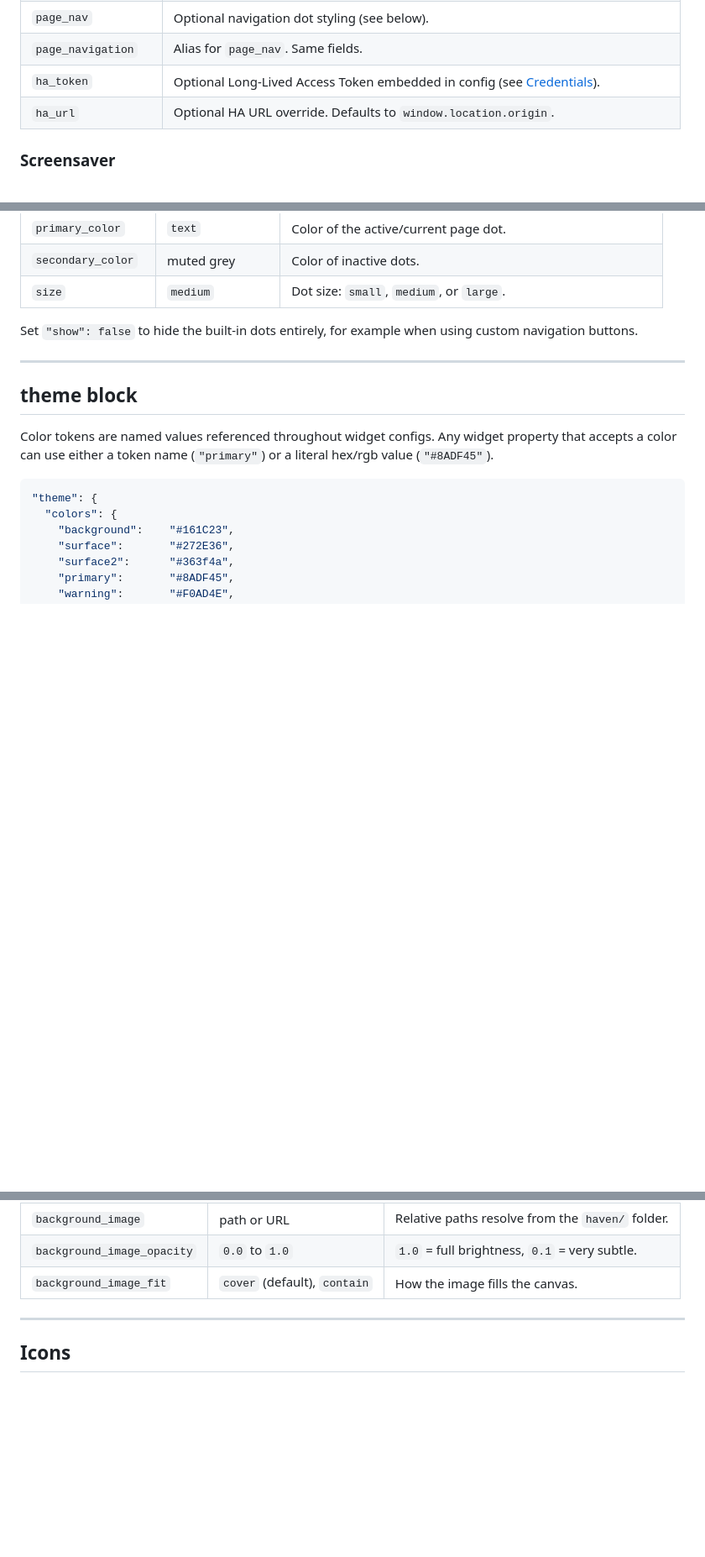
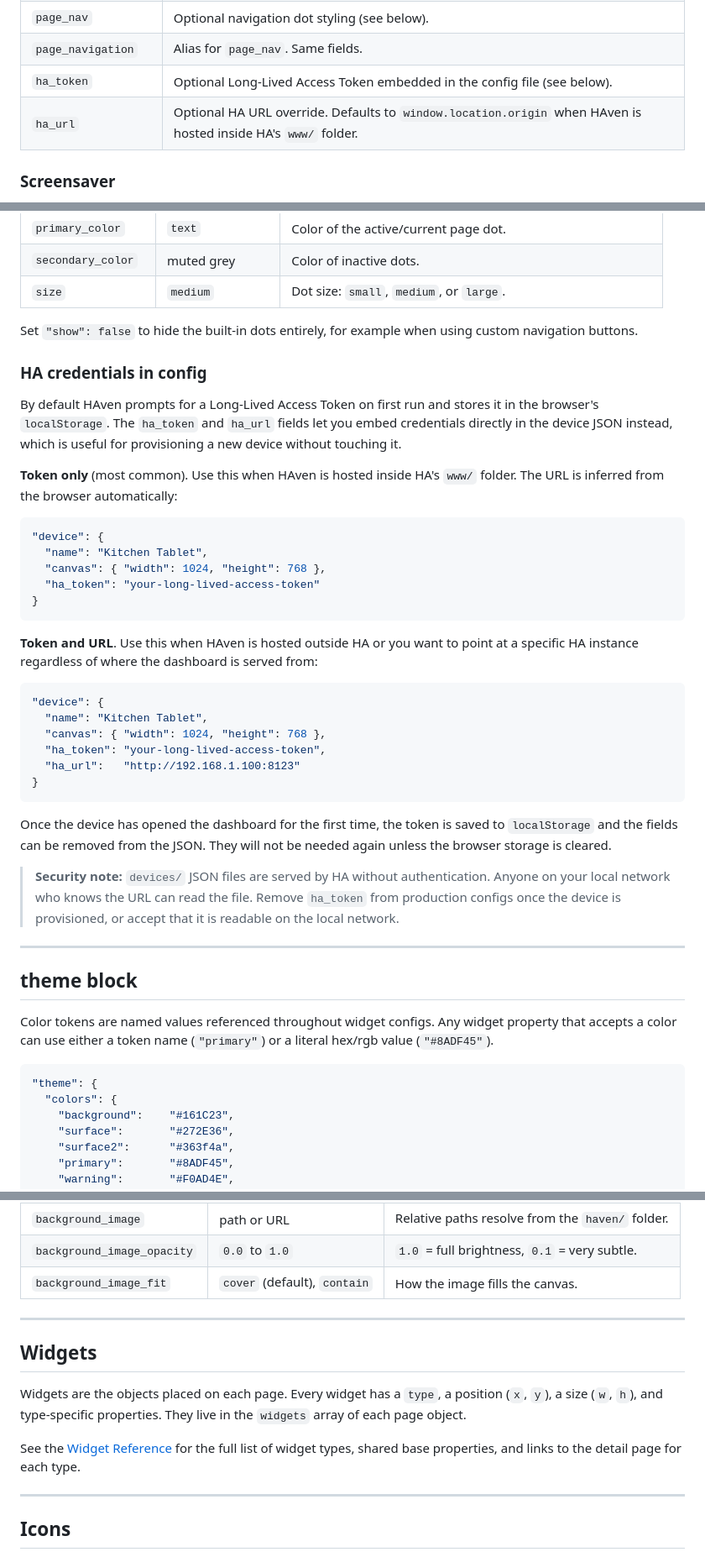
Before and after one commit to TommySharpNZ/haven, a Markdown page: docs/config-reference.md, 3 parts joined by grey strips. Shown at 84% size. GitHub-like rendering; blank space fills up the shorter version.

Commit message:
In Progress...

````diff
--- a/docs/config-reference.md
+++ b/docs/config-reference.md
@@ -73,8 +74,8 @@ HAven device configs are JSON files stored in the `devices/` folder. Each file d
 | `screensaver` | Optional screensaver config (see below). Omit to disable. |
 | `page_nav` | Optional navigation dot styling (see below). |
 | `page_navigation` | Alias for `page_nav`. Same fields. |
-| `ha_token` | Optional Long-Lived Access Token embedded in config (see [Credentials](getting-started.md#credentials--security)). |
-| `ha_url` | Optional HA URL override. Defaults to `window.location.origin`. |
+| `ha_token` | Optional Long-Lived Access Token embedded in the config file (see below). |
+| `ha_url` | Optional HA URL override. Defaults to `window.location.origin` when HAven is hosted inside HA's `www/` folder. |
 
 ### Screensaver
 
@@ -105,6 +106,35 @@ When configured, HAven dims the screen after a period of inactivity. Any touch,
 | `size` | `medium` | Dot size: `small`, `medium`, or `large`. |
 
 Set `"show": false` to hide the built-in dots entirely, for example when using custom navigation buttons.
+
+### HA credentials in config
+
+By default HAven prompts for a Long-Lived Access Token on first run and stores it in the browser's `localStorage`. The `ha_token` and `ha_url` fields let you embed credentials directly in the device JSON instead, which is useful for provisioning a new device without touching it.
+
+**Token only** (most common). Use this when HAven is hosted inside HA's `www/` folder. The URL is inferred from the browser automatically:
+
+```json
+"device": {
+  "name": "Kitchen Tablet",
+  "canvas": { "width": 1024, "height": 768 },
+  "ha_token": "your-long-lived-access-token"
+}
+```
+
+**Token and URL**. Use this when HAven is hosted outside HA or you want to point at a specific HA instance regardless of where the dashboard is served from:
+
+```json
+"device": {
+  "name": "Kitchen Tablet",
+  "canvas": { "width": 1024, "height": 768 },
+  "ha_token": "your-long-lived-access-token",
+  "ha_url":   "http://192.168.1.100:8123"
+}
+```
+
+Once the device has opened the dashboard for the first time, the token is saved to `localStorage` and the fields can be removed from the JSON. They will not be needed again unless the browser storage is cleared.
+
+> **Security note:** `devices/` JSON files are served by HA without authentication. Anyone on your local network who knows the URL can read the file. Remove `ha_token` from production configs once the device is provisioned, or accept that it is readable on the local network.
 
 ---
 
@@ -231,6 +261,14 @@ Pages can display a background image beneath their widgets.
 
 ---
 
+## Widgets
+
+Widgets are the objects placed on each page. Every widget has a `type`, a position (`x`, `y`), a size (`w`, `h`), and type-specific properties. They live in the `widgets` array of each page object.
+
+See the [Widget Reference](widgets.md) for the full list of widget types, shared base properties, and links to the detail page for each type.
+
+---
+
 ## Icons
 
 HAven bundles [Material Design Icons](https://pictogrammers.com/library/mdi/) (MDI) locally. No internet connection is required to display icons. MDI is the same icon set used by Home Assistant's own UI.
````
Also changed, not shown: other parts of docs/config-reference.md (+1 -0 lines), docs/getting-started.md (+2 -2 lines), docs/widgets.md (+2 -2 lines).
